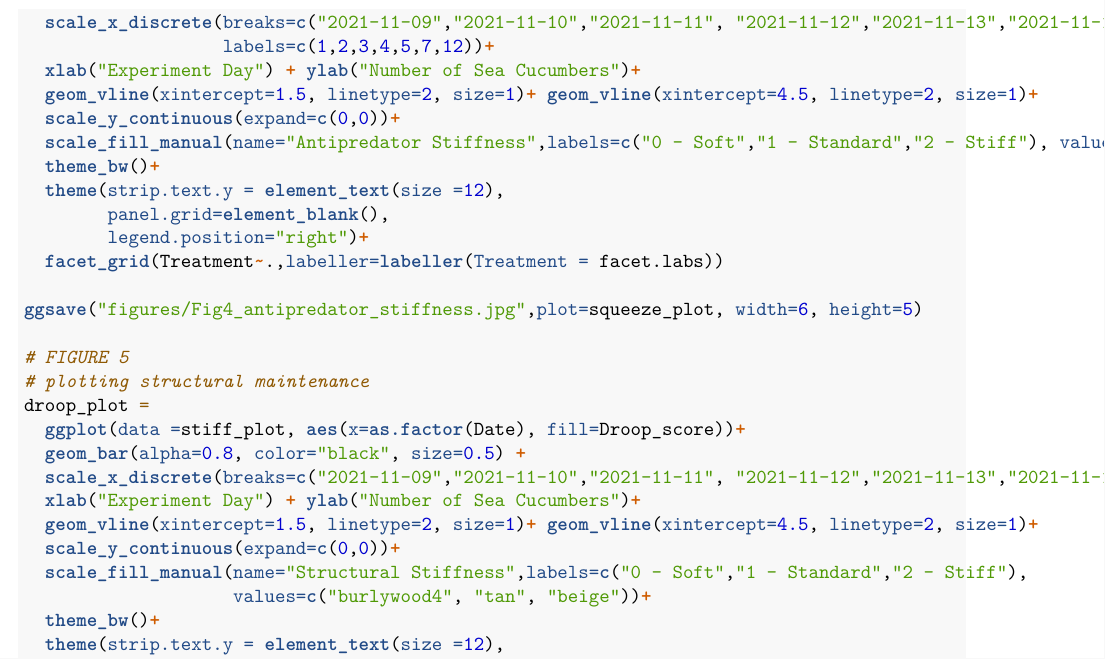
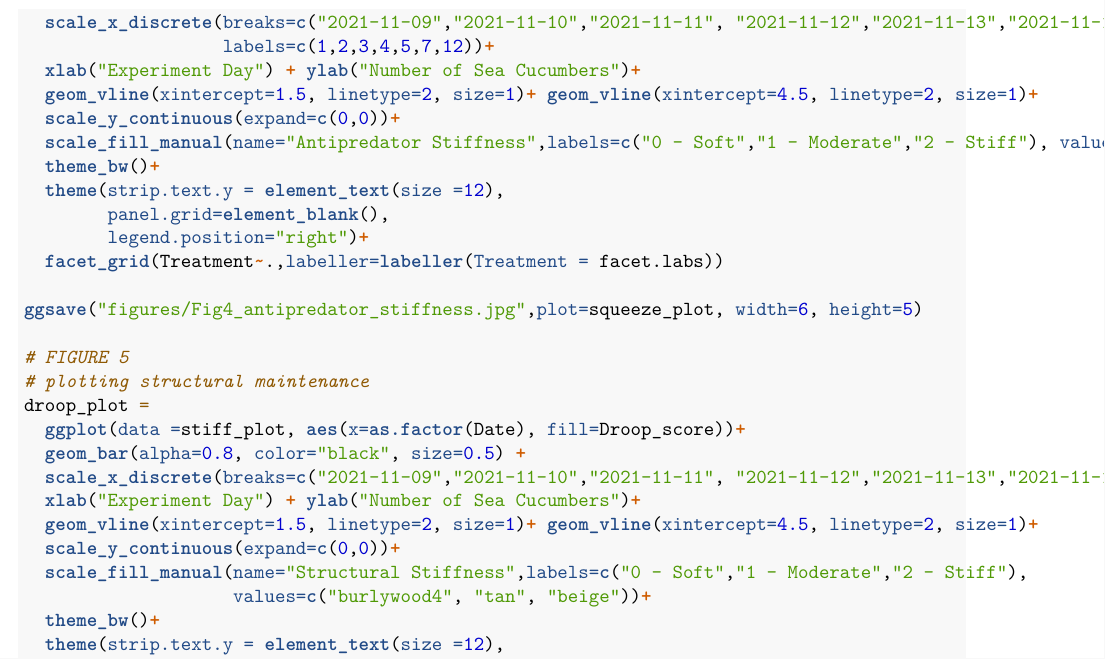
Before and after one commit to declan-taylor/sea_cucumber_wasting, an R Markdown document (FarrTaylor_code_DSADA2021.Rmd): part of page 18 of 19, cut so that both start at the same text. Rendered offline with R 4.5, knitr and Pandoc, then LaTeX, with nearby package versions; code that draws random numbers runs with fixed seeds of ours; some code elsewhere in the file could not run offline.

Commit message:
minor edits to stiffness figures

```diff
--- a/FarrTaylor_code_DSADA2021.Rmd
+++ b/FarrTaylor_code_DSADA2021.Rmd
@@ -722,7 +722,7 @@ squeeze_plot =
   xlab("Experiment Day") + ylab("Number of Sea Cucumbers")+
   geom_vline(xintercept=1.5, linetype=2, size=1)+ geom_vline(xintercept=4.5, linetype=2, size=1)+
   scale_y_continuous(expand=c(0,0))+
-  scale_fill_manual(name="Antipredator Stiffness",labels=c("0 - Soft","1 - Standard","2 - Stiff"), values=c("burlywood4", "tan", "beige"))+
+  scale_fill_manual(name="Antipredator Stiffness",labels=c("0 - Soft","1 - Moderate","2 - Stiff"), values=c("burlywood4", "tan", "beige"))+
   theme_bw()+
   theme(strip.text.y = element_text(size =12),
         panel.grid=element_blank(),
@@ -740,7 +740,7 @@ droop_plot =
   xlab("Experiment Day") + ylab("Number of Sea Cucumbers")+
   geom_vline(xintercept=1.5, linetype=2, size=1)+ geom_vline(xintercept=4.5, linetype=2, size=1)+
   scale_y_continuous(expand=c(0,0))+
-  scale_fill_manual(name="Structural Stiffness",labels=c("0 - Soft","1 - Standard","2 - Stiff"),
+  scale_fill_manual(name="Structural Stiffness",labels=c("0 - Soft","1 - Moderate","2 - Stiff"),
                     values=c("burlywood4", "tan", "beige"))+
   theme_bw()+
   theme(strip.text.y = element_text(size =12),
```
Also changed, not shown: figures/Fig3_temp_plot.png, figures/Fig4_antipredator_stiffness.jpg, figures/Fig5_structural_stiffness.jpg, figures/FigS1_ulcers_max.jpg, figures/FigS2_squeeze_droop_correlation.jpg, figures/FigS3_stiffness_model_output.jpg.
